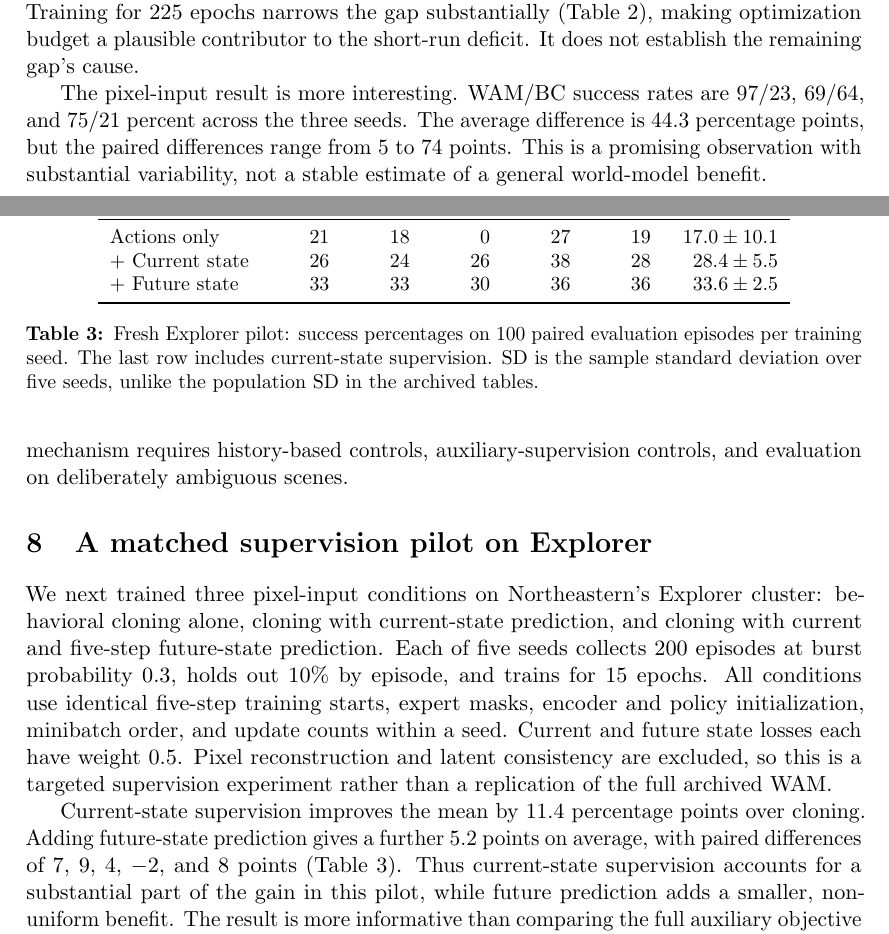
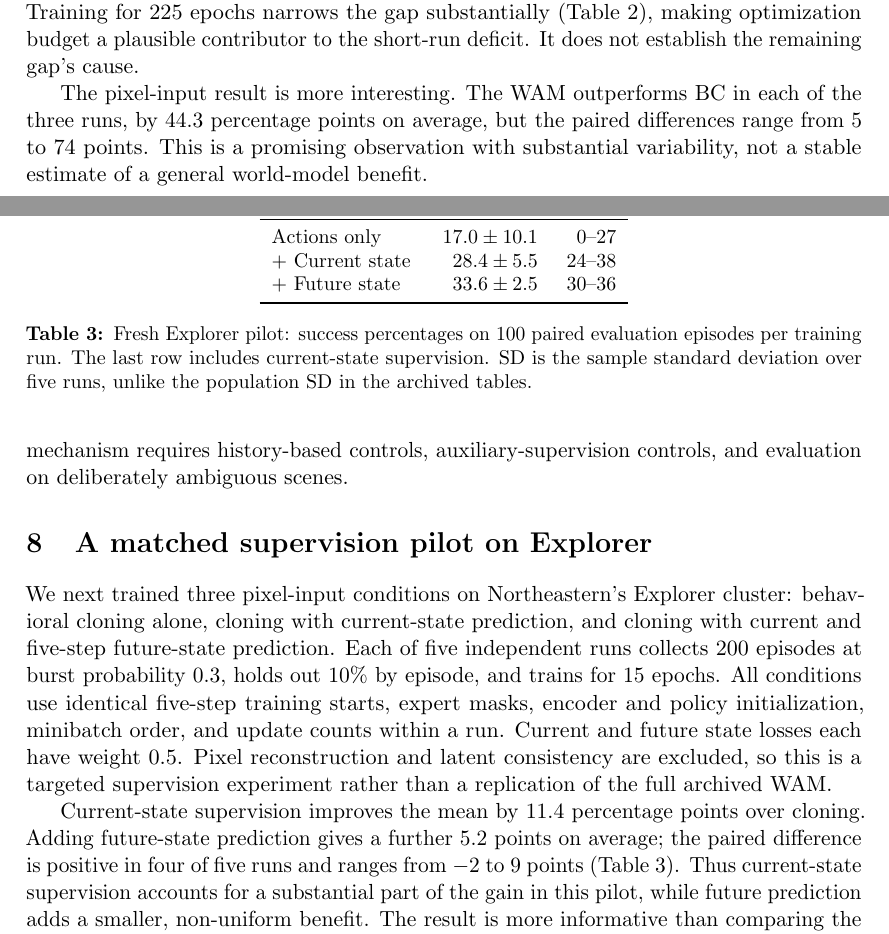
Before and after one commit to keivalya/mini-wam, a LaTeX paper (docs/paper/mini-wam-paper.tex): two parts of pages 7 and 10 of 12, joined at a grey line, cut so that both start at the same text. Compiled offline with pdfLaTeX.

Commit message:
Report independent runs instead of seed IDs in the LaTeX paper
Drops specific seed numbers and per-seed breakdowns; the pilot table now gives mean ± SD and range. Spreads over runs are unchanged.

```diff
--- a/docs/paper/mini-wam-paper.tex
+++ b/docs/paper/mini-wam-paper.tex
@@ -182,7 +182,7 @@ Condition & WAM success (\%) & BC success (\%)\\
 
 With state inputs, both policies succeed on all 300 evaluation episodes in the standard condition. This is a ceiling effect, not evidence that their behavior is identical. With 25 collection episodes and 15 epochs, auxiliary prediction coincides with worse control. Training for 225 epochs narrows the gap substantially (Table~\ref{tab:policy}), making optimization budget a plausible contributor to the short-run deficit. It does not establish the remaining gap's cause.
 
-The pixel-input result is more interesting. WAM/BC success rates are 97/23, 69/64, and 75/21 percent across the three seeds. The average difference is 44.3 percentage points, but the paired differences range from 5 to 74 points. This is a promising observation with substantial variability, not a stable estimate of a general world-model benefit.
+The pixel-input result is more interesting. The WAM outperforms BC in each of the three runs, by 44.3 percentage points on average, but the paired differences range from 5 to 74 points. This is a promising observation with substantial variability, not a stable estimate of a general world-model benefit.
 
 Most importantly, WAM has supervised state targets that BC lacks. A policy trained with current-state reconstruction alone could benefit from the same localization signal without learning transitions. Future-state supervision, image reconstruction, latent consistency, and changes in the usable training windows are also entangled. The fresh pilot in Section~\ref{sec:pilot} begins to separate these effects. The archived comparison alone cannot establish that learned dynamics is the cause.
 
@@ -212,24 +212,24 @@ This matters for the earlier pixel-input interpretation. The deployed policy re-
 
 \section{A matched supervision pilot on Explorer}
 \label{sec:pilot}
-We next trained three pixel-input conditions on Northeastern's Explorer cluster: behavioral cloning alone, cloning with current-state prediction, and cloning with current and five-step future-state prediction. Each of five seeds collects 200 episodes at burst probability 0.3, holds out 10\% by episode, and trains for 15 epochs. All conditions use identical five-step training starts, expert masks, encoder and policy initialization, minibatch order, and update counts within a seed. Current and future state losses each have weight 0.5. Pixel reconstruction and latent consistency are excluded, so this is a targeted supervision experiment rather than a replication of the full archived WAM.
+We next trained three pixel-input conditions on Northeastern's Explorer cluster: behavioral cloning alone, cloning with current-state prediction, and cloning with current and five-step future-state prediction. Each of five independent runs collects 200 episodes at burst probability 0.3, holds out 10\% by episode, and trains for 15 epochs. All conditions use identical five-step training starts, expert masks, encoder and policy initialization, minibatch order, and update counts within a run. Current and future state losses each have weight 0.5. Pixel reconstruction and latent consistency are excluded, so this is a targeted supervision experiment rather than a replication of the full archived WAM.
 
 \begin{table}[t]
 \centering\small
-\begin{tabular}{lrrrrrr}
+\begin{tabular}{lrr}
 \toprule
-Supervision & Seed 0 & Seed 1 & Seed 2 & Seed 3 & Seed 4 & Mean $\pm$ SD\\
+Supervision & Mean $\pm$ SD & Range\\
 \midrule
-Actions only & 21 & 18 & 0 & 27 & 19 & $17.0\pm10.1$\\
-+ Current state & 26 & 24 & 26 & 38 & 28 & $28.4\pm5.5$\\
-+ Future state & 33 & 33 & 30 & 36 & 36 & $33.6\pm2.5$\\
+Actions only & $17.0\pm10.1$ & 0--27\\
++ Current state & $28.4\pm5.5$ & 24--38\\
++ Future state & $33.6\pm2.5$ & 30--36\\
 \bottomrule
 \end{tabular}
-\caption{Fresh Explorer pilot: success percentages on 100 paired evaluation episodes per training seed. The last row includes current-state supervision. SD is the sample standard deviation over five seeds, unlike the population SD in the archived tables.}
+\caption{Fresh Explorer pilot: success percentages on 100 paired evaluation episodes per training run. The last row includes current-state supervision. SD is the sample standard deviation over five runs, unlike the population SD in the archived tables.}
 \label{tab:pilot}
 \end{table}
 
-Current-state supervision improves the mean by 11.4 percentage points over cloning. Adding future-state prediction gives a further 5.2 points on average, with paired differences of 7, 9, 4, $-2$, and 8 points (Table~\ref{tab:pilot}). Thus current-state supervision accounts for a substantial part of the gain in this pilot, while future prediction adds a smaller, non-uniform benefit. The result is more informative than comparing the full auxiliary objective only against cloning.
+Current-state supervision improves the mean by 11.4 percentage points over cloning. Adding future-state prediction gives a further 5.2 points on average; the paired difference is positive in four of five runs and ranges from $-2$ to 9 points (Table~\ref{tab:pilot}). Thus current-state supervision accounts for a substantial part of the gain in this pilot, while future prediction adds a smaller, non-uniform benefit. The result is more informative than comparing the full auxiliary objective only against cloning.
 
 Absolute success remains low, and this pilot uses half the archived collection budget. It neither establishes convergence nor explains the magnitude of the archived 44.3-point gap. It also lacks a history baseline and a state-free training objective. These measurements justify a larger, preregistered mechanism study; they do not yet establish a general advantage for learned dynamics. Per-episode outcomes, dataset hashes, source hashes, and configuration manifests are retained for all 15 trained models. The models act reactively throughout evaluation.
 
```
Also changed, not shown: docs/paper/mini-wam-paper.tex (28 more changed lines).
